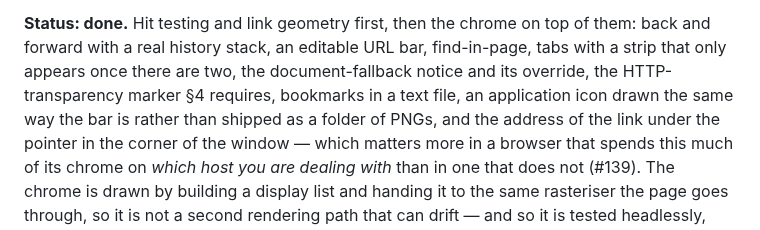
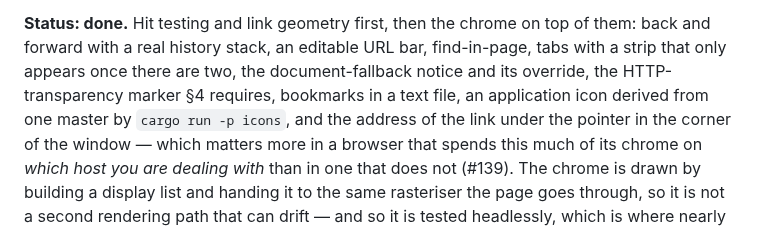
Before and after one commit to hype-armor/2kbrowser, a Markdown page: PLAN.md, the part around the change. GitHub-like rendering.

```diff
--- a/PLAN.md
+++ b/PLAN.md
@@ -494,8 +494,8 @@ are readable rather than jumbled.
 them: back and forward with a real history stack, an editable URL bar,
 find-in-page, tabs with a strip that only appears once there are two, the
 document-fallback notice and its override, the HTTP-transparency marker §4
-requires, bookmarks in a text file, an application icon drawn the same way the
-bar is rather than shipped as a folder of PNGs, and the address of the link
+requires, bookmarks in a text file, an application icon derived from one
+master by `cargo run -p icons`, and the address of the link
 under the pointer in the corner of the window — which matters more in a browser that
 spends this much of its chrome on *which host you are dealing with* than in one
 that does not (#139). The chrome is drawn by building a
```
Also changed, not shown: CHANGELOG.md (+18 -19 lines), README.md (+7 -9 lines), docs/images/icon-sizes.png (deleted), docs/images/icon.png, 6 other files.
